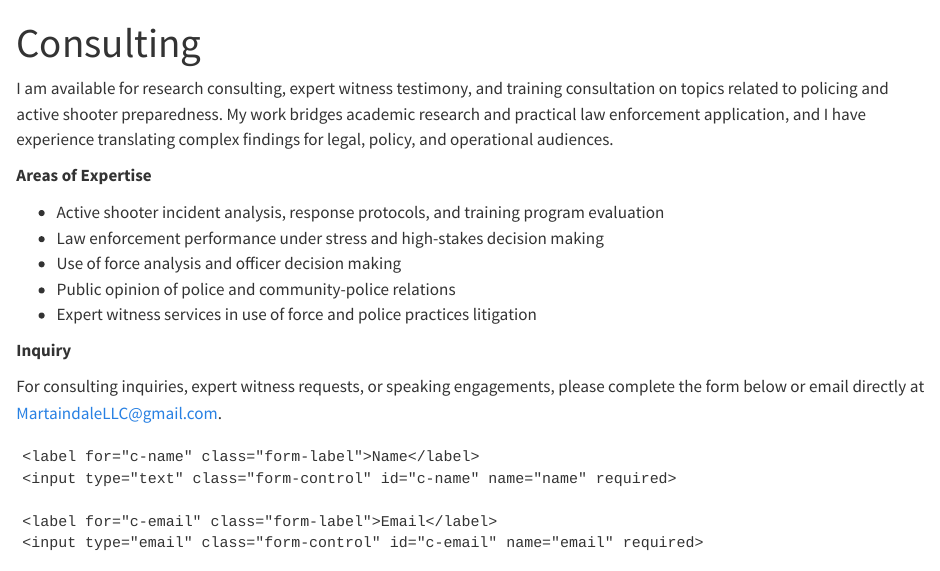
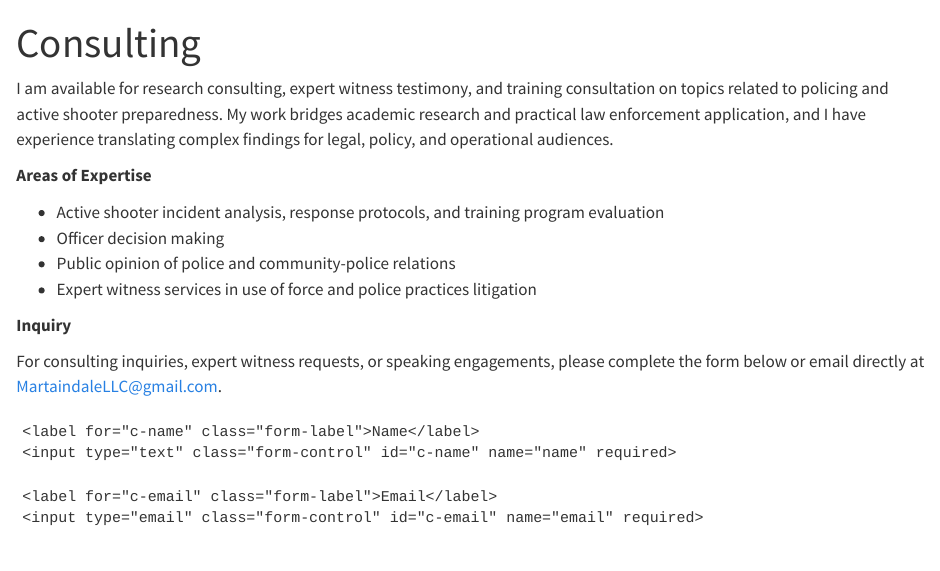
Before and after one commit to huntermartaindale/martaindale_website, a Quarto document (consulting.qmd): the page in a window 1100 px wide, from its top. Rendered offline with R 4.5, knitr and Pandoc in place of Quarto, with nearby package versions.

Commit message:
consulting: consolidate decision-making bullets

```diff
--- a/consulting.qmd
+++ b/consulting.qmd
@@ -7,8 +7,7 @@ I am available for research consulting, expert witness testimony, and training c
 **Areas of Expertise**
 
 - Active shooter incident analysis, response protocols, and training program evaluation
-- Law enforcement performance under stress and high-stakes decision making
-- Use of force analysis and officer decision making
+- Officer decision making
 - Public opinion of police and community-police relations
 - Expert witness services in use of force and police practices litigation
 
```
